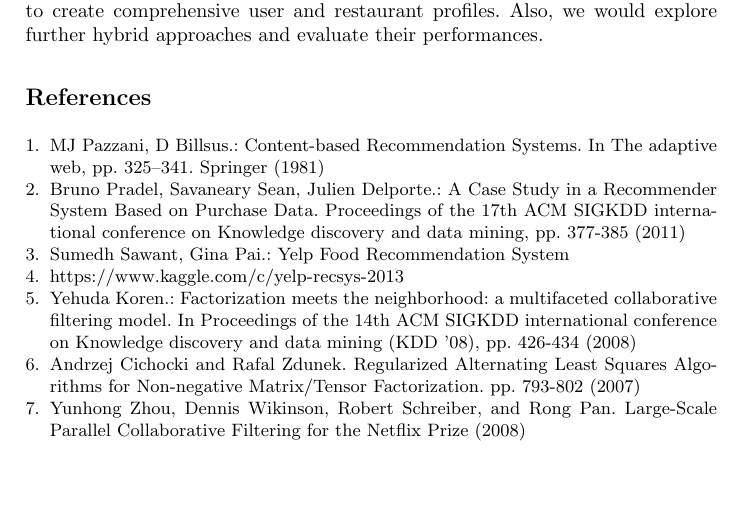
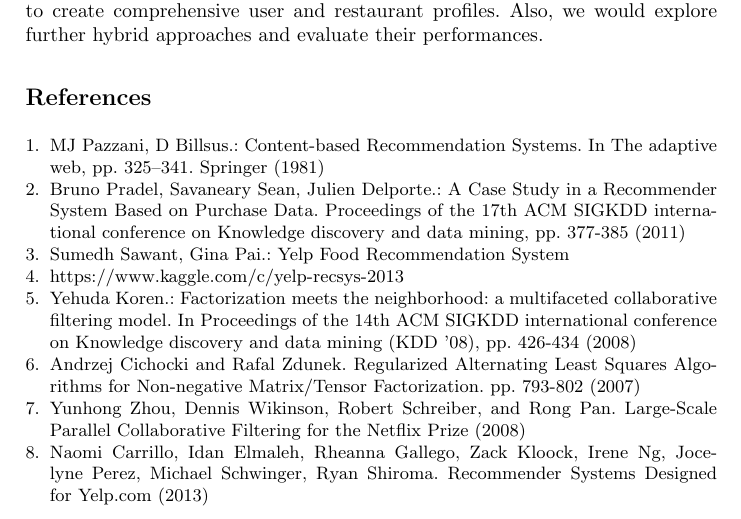
Before and after one commit to JiaoyangFU/DataMining, a LaTeX paper (report/proj.tex): part of page 11 of 11, cut so that both start at the same text, the shorter picture padded with empty space. Compiled offline with pdfLaTeX.

Commit message:
Adding bibi

```diff
--- a/report/proj.tex
+++ b/report/proj.tex
@@ -359,6 +359,9 @@ Andrzej Cichocki and Rafal Zdunek. Regularized Alternating Least Squares Algorit
 \bibitem{Yunhong}
 Yunhong Zhou, Dennis Wikinson, Robert Schreiber, and Rong Pan. Large-Scale Parallel Collaborative Filtering for the Netflix Prize (2008)
 
+\bibitem{Naomi}
+Naomi Carrillo, Idan Elmaleh, Rheanna Gallego, Zack Kloock, Irene Ng, Jocelyne Perez, Michael Schwinger, Ryan Shiroma. Recommender Systems Designed for Yelp.com (2013)
+
 
 \end{thebibliography}
 
```
